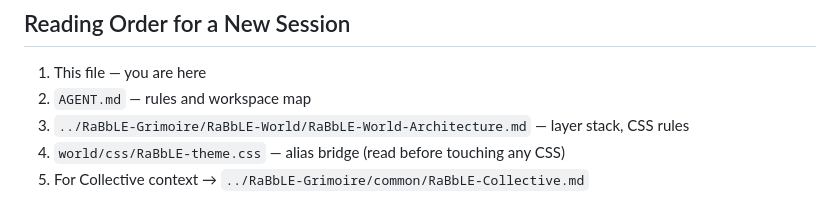
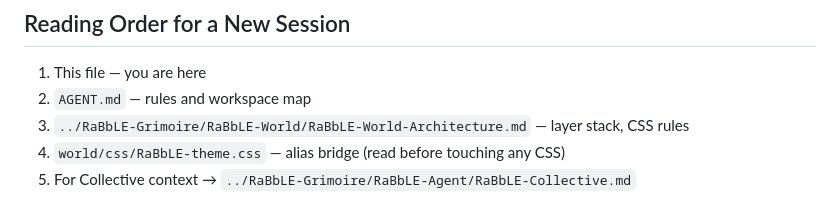
Before and after one commit to RaBbLE-Collective/RaBbLE-World, a Markdown page: CONTEXT.md, the part around the change. GitHub-like rendering.

```diff
--- a/CONTEXT.md
+++ b/CONTEXT.md
@@ -87,4 +87,4 @@ Both loaders show a visible failure banner if their bundle fails to load.
 2. `AGENT.md` — rules and workspace map
 3. `../RaBbLE-Grimoire/RaBbLE-World/RaBbLE-World-Architecture.md` — layer stack, CSS rules
 4. `world/css/RaBbLE-theme.css` — alias bridge (read before touching any CSS)
-5. For Collective context → `../RaBbLE-Grimoire/common/RaBbLE-Collective.md`
+5. For Collective context → `../RaBbLE-Grimoire/RaBbLE-Agent/RaBbLE-Collective.md`
```
Also changed, not shown: AGENT.md (+3 -3 lines).
